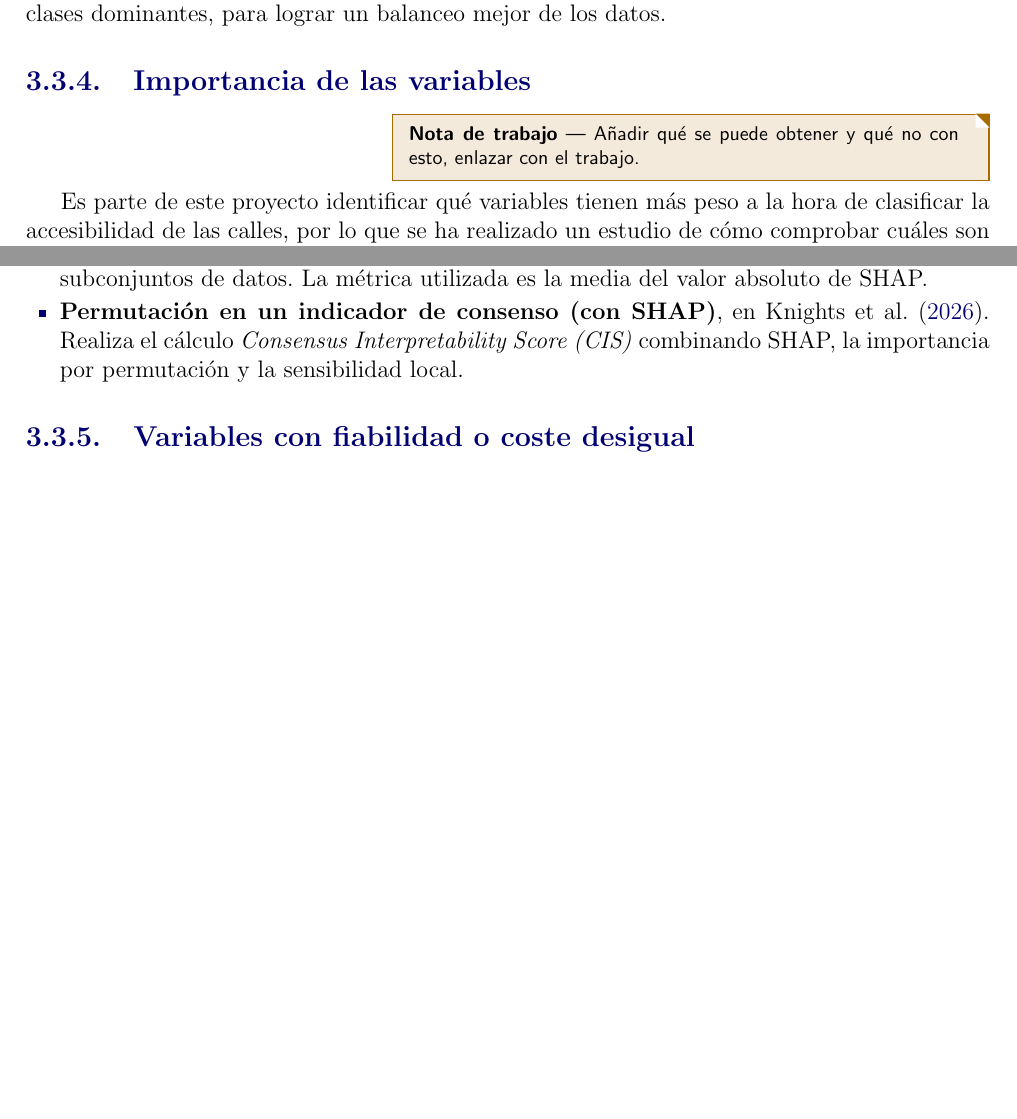
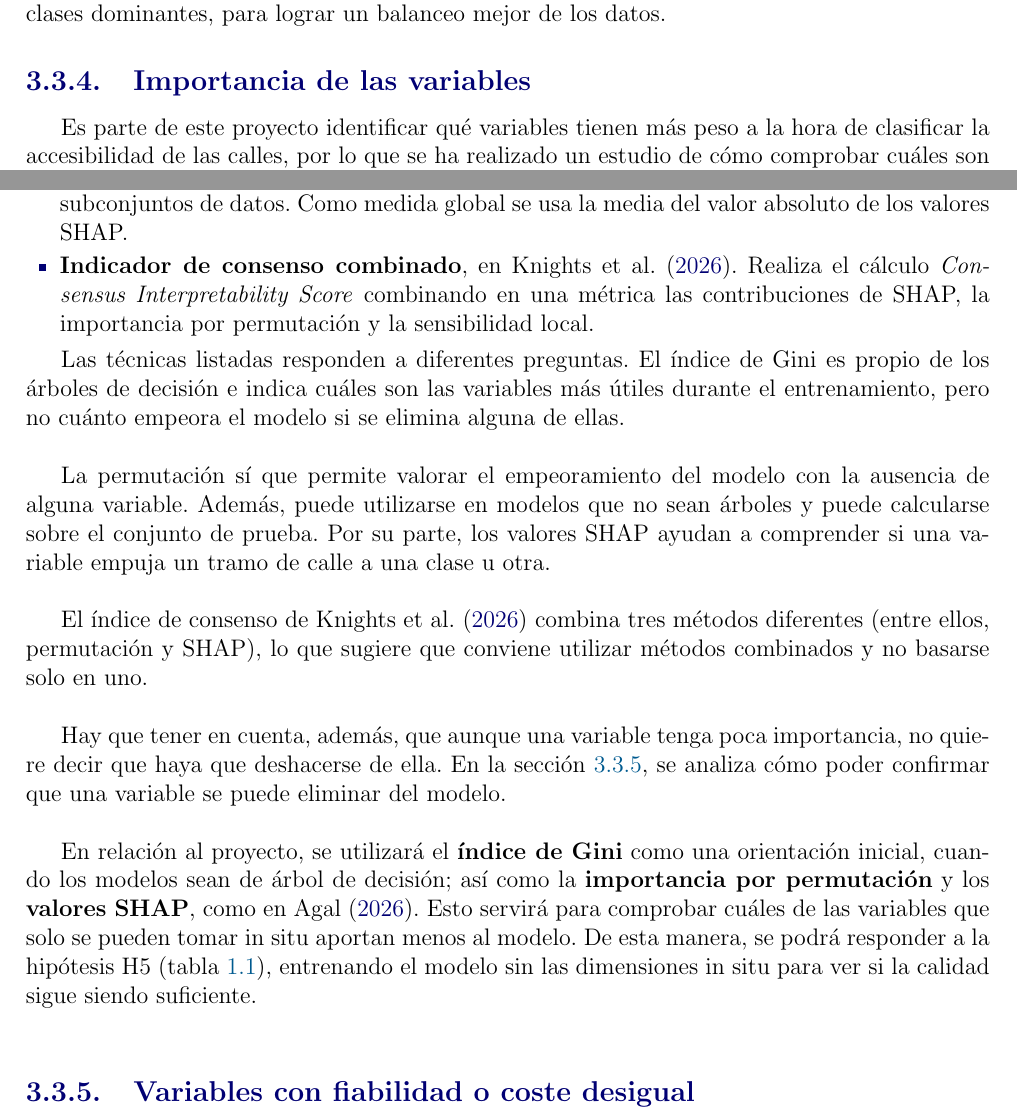
Before and after one commit to vicpari89/tfm-urban-accessibility-ml-memory, a LaTeX document (TFM_Victor_Pariente_Gonzalez.tex, which reads capitulos/03-estado-del-arte/03-estado-del-arte.tex): two parts of pages 59 and 60 of 85, joined at a grey line, cut so that both start at the same text, the shorter picture padded with empty space. Compiled offline with pdfLaTeX.

Commit message:
feat: state of the art. Variable importance.

```diff
--- a/capitulos/03-estado-del-arte/03-estado-del-arte.tex
+++ b/capitulos/03-estado-del-arte/03-estado-del-arte.tex
@@ -305,16 +305,31 @@ En el \textbf{aprendizaje sensible al coste} se modifica la función de pérdida
 
 \subsection{Importancia de las variables}
 \label{subsec:ml-importancia}
-\postit{Añadir qué se puede obtener y qué no con esto, enlazar con el trabajo.}
 
 Es parte de este proyecto identificar qué variables tienen más peso a la hora de clasificar la accesibilidad de las calles, por lo que se ha realizado un estudio de cómo comprobar cuáles son las variables que pesan más en los modelos. Se han analizado cuatro técnicas:
 
 \begin{itemize}
-  \item \textbf{Importancia interna de los árboles de decisión (\glslink{indice-gini}{índice de Gini})}, en los artículos~\parencite{smith2013, dong2019, li2024gsv}. Mide la homogeneidad de las variables por grupos, en las ramas de los árboles de decisión.
-  \item \textbf{\glslink{importancia-permutacion}{Importancia por valores de permutación}}, en los estudios~\parencite{agal2026, wu2026}. Mide la caída en las métricas de una variable si se desordenan los datos de esa variable y se dejan fijos los demás.
-  \item \textbf{Valores \gls{shap}}, en~\parencite{agal2026, wang2026}. Basado en la teoría de juegos, miden la contribución marginal promedio de cada variable, calculando las predicciones con varios subconjuntos de datos. La métrica utilizada es la media del valor absoluto de SHAP.
-  \item \textbf{Permutación en un indicador de consenso (con SHAP)}, en \textcite{knights2026}. Realiza el cálculo \textit{Consensus Interpretability Score (CIS)} combinando SHAP, la importancia por permutación y la sensibilidad local.
+  \item \textbf{Importancia interna de los árboles de decisión (\glslink{indice-gini}{índice de Gini})}, en \textcite{smith2013}, \textcite{dong2019} y \textcite{li2024gsv}. Mide cuánto ayuda cada variable a separar las clases, es decir, a obtener grupos más homogéneos cuando el árbol usa la variable para dividir los datos.
+  \item \textbf{\glslink{importancia-permutacion}{Importancia por permutación}}, en \textcite{agal2026} y \textcite{wu2026}. Mide la caída en las métricas del modelo si se desordenan los datos de esa variable y se dejan fijos los demás.
+  \item \textbf{Valores \gls{shap}}, en \textcite{agal2026} y \textcite{wang2026}. Se basan en la teoría de juegos y miden la contribución marginal promedio de cada variable, calculando las predicciones con varios subconjuntos de datos. Como medida global se usa la media del valor absoluto de los valores SHAP.
+  \item \textbf{Indicador de consenso combinado}, en \textcite{knights2026}. Realiza el cálculo \textit{Consensus Interpretability Score} combinando en una métrica las contribuciones de SHAP, la importancia por permutación y la sensibilidad local.
 \end{itemize}
+
+Las técnicas listadas responden a diferentes preguntas. El índice de Gini es propio de los árboles de decisión e indica cuáles son las variables más útiles durante el entrenamiento, pero no cuánto empeora el modelo si se elimina alguna de ellas.
+\\
+
+La permutación sí que permite valorar el empeoramiento del modelo con la ausencia de alguna variable. Además, puede utilizarse en modelos que no sean árboles y puede calcularse sobre el conjunto de prueba. Por su parte, los valores SHAP ayudan a comprender si una variable empuja un tramo de calle a una clase u otra.
+\\
+
+El índice de consenso de \textcite{knights2026} combina tres métodos diferentes (entre ellos, permutación y SHAP), lo que sugiere que conviene utilizar métodos combinados y no basarse solo en uno.
+\\
+
+Hay que tener en cuenta, además, que aunque una variable tenga poca importancia, no quiere decir que haya que deshacerse de ella. En la sección~\ref{subsec:ml-fiabilidad}, se analiza cómo poder confirmar que una variable se puede eliminar del modelo.
+\\
+
+En relación al proyecto, se utilizará el \textbf{índice de Gini} como una orientación inicial, cuando los modelos sean de árbol de decisión; así como la \textbf{importancia por permutación} y los \textbf{valores SHAP}, como en \textcite{agal2026}. Esto servirá para comprobar cuáles de las variables que solo se pueden tomar in situ aportan menos al modelo.
+De esta manera, se podrá responder a la hipótesis H5 (tabla~\ref{tab:hipotesis}), entrenando el modelo sin las dimensiones in situ para ver si la calidad sigue siendo suficiente.
+\\
 
 \subsection{Variables con fiabilidad o coste desigual}
 \label{subsec:ml-fiabilidad}
```
